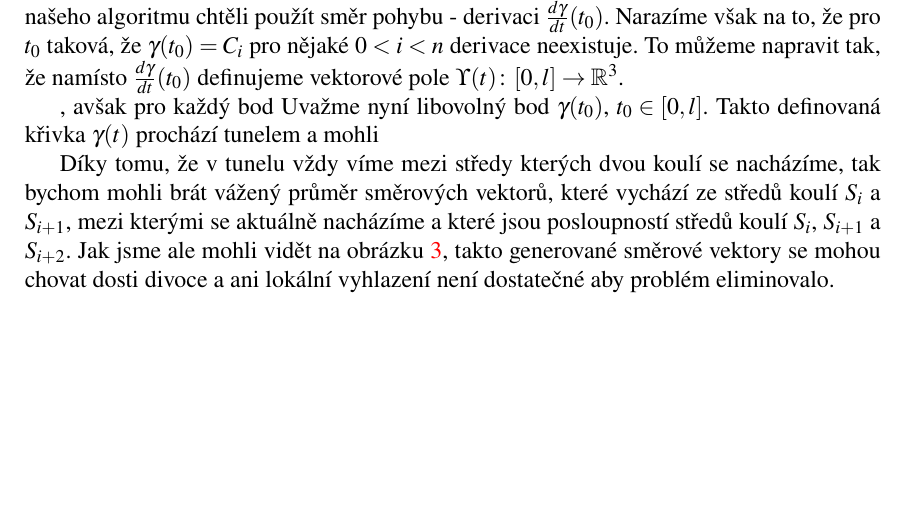
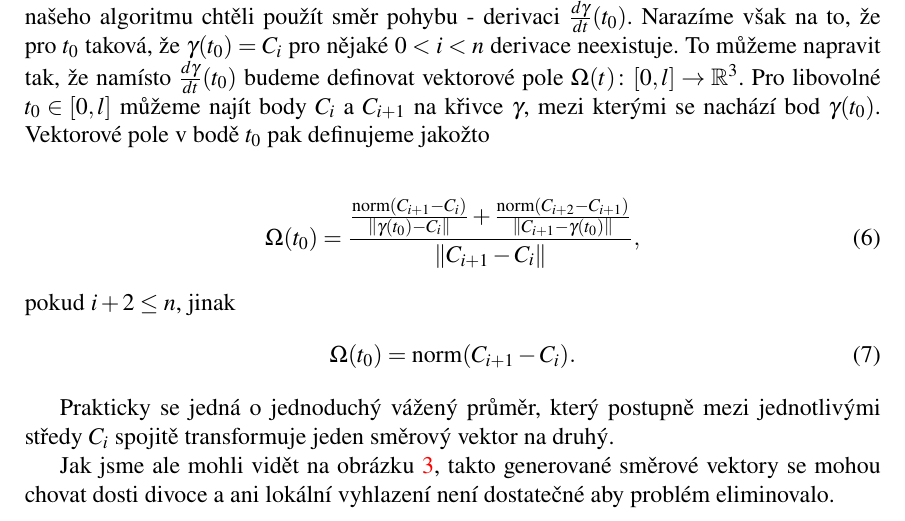
Before and after one commit to JendaPlhak/tunnel-discretizer, a LaTeX thesis (diplomka/Sablona.tex, which reads diplomka/text_prace/03_Kapitola_01.tex): part of page 31 of 35, cut so that both start at the same text, the shorter picture padded with empty space. Compiled offline with pdfLaTeX.

Commit message:
Define vector field alongside trajectory curve.

```diff
--- a/diplomka/text_prace/03_Kapitola_01.tex
+++ b/diplomka/text_prace/03_Kapitola_01.tex
@@ -789,18 +789,30 @@ Podél křivky $ \gamma(t) $ se můžeme tunelem pohybovat a přirozeně bychom
 směrování našeho algoritmu chtěli použít směr pohybu - derivaci
 $ \frac{d\gamma}{dt}(t_0) $. Narazíme však na to, že pro $ t_0 $ taková, že
 $ \gamma(t_0) = C_i $ pro nějaké $ 0 < i < n $ derivace neexistuje. To můžeme
-napravit tak, že namísto $ \frac{d\gamma}{dt}(t_0) $ definujeme vektorové
-pole $ \Upsilon(t) \colon [0, l] \to \Rbb^3 $.
+napravit tak, že namísto $ \frac{d\gamma}{dt}(t_0) $ budeme definovat vektorové
+pole $ \Omega(t) \colon [0, l] \to \Rbb^3 $. Pro libovolné $ t_0 \in [0, l] $
+můžeme najít body $ C_i $ a $ C_{i + 1} $ na křivce $ \gamma $, mezi kterými
+se nachází bod $ \gamma(t_0) $. Vektorové pole v bodě $ t_0 $ pak definujeme
+jakožto
 
-, avšak pro každý bod
-Uvažme nyní libovolný bod $ \gamma(t_0)$, $ t_0 \in [0, l] $. Takto definovaná křivka $ \gamma(t) $ prochází tunelem a mohli
+\begin{align}
+    \Omega(t_0) =
+        \frac{
+            \frac{\operatorname{norm}(C_{i + 1} - C_i)}{\norm{\gamma(t_0) - C_i}}
+            +
+            \frac{\operatorname{norm}(C_{i + 2} - C_{i + 1})}{\norm{C_{i + 1} - \gamma(t_0)}}
+        }{
+            \norm{C_{i + 1} - C_i}
+        },
+\end{align}
+pokud $ i + 2 \leq n $, jinak
+\begin{align}
+    \Omega(t_0) = \operatorname{norm}(C_{i + 1} - C_i).
+\end{align}
 
+Prakticky se jedná o jednoduchý vážený průměr, který postupně mezi jednotlivými středy
+$ C_i $ spojitě transformuje jeden směrový vektor na druhý.
 
-
-Díky tomu, že v tunelu vždy víme mezi středy kterých dvou
-koulí se nacházíme, tak bychom mohli brát vážený průměr směrových vektorů,
-které vychází ze středů koulí $ S_i $ a $ S_{i + 1} $, mezi kterými se aktuálně
-nacházíme a které jsou posloupností středů koulí $ S_i $, $ S_{i + 1} $ a
-$ S_{i + 2} $. Jak jsme ale mohli vidět na obrázku \ref{fig:naive_cuts}, takto
+Jak jsme ale mohli vidět na obrázku \ref{fig:naive_cuts}, takto
 generované směrové vektory se mohou chovat dosti divoce a ani lokální vyhlazení
 není dostatečné aby problém eliminovalo.
```
